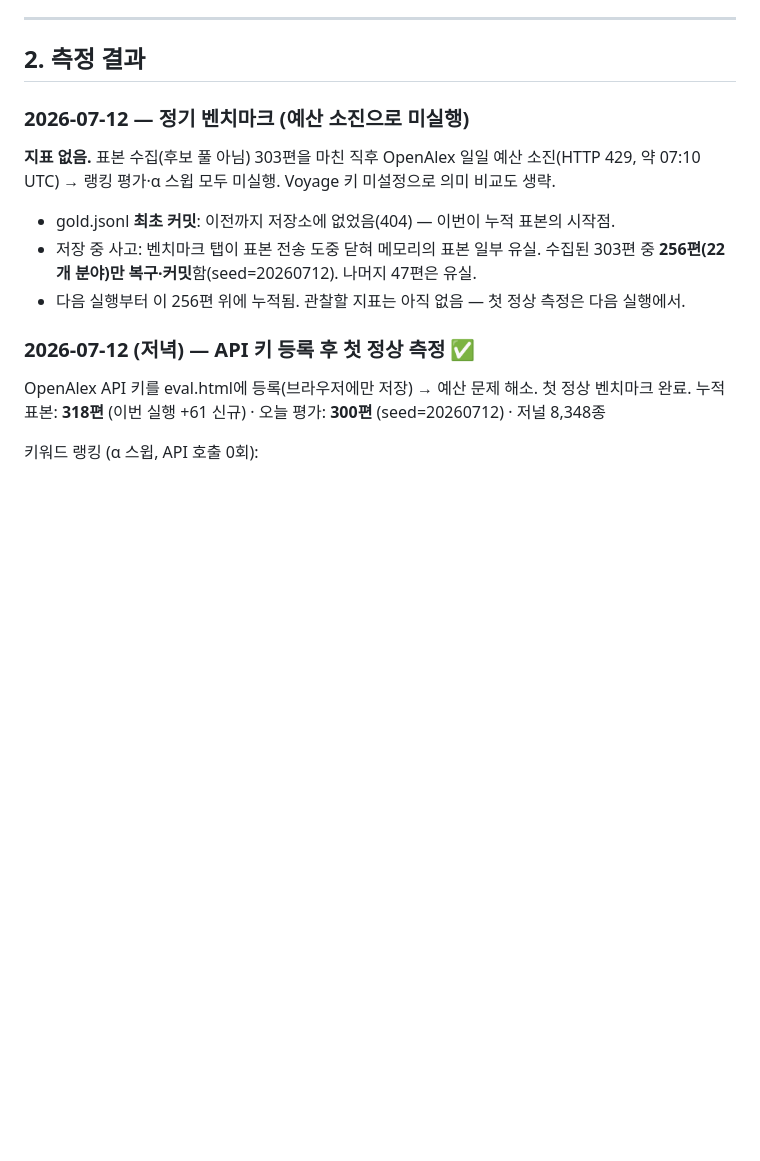
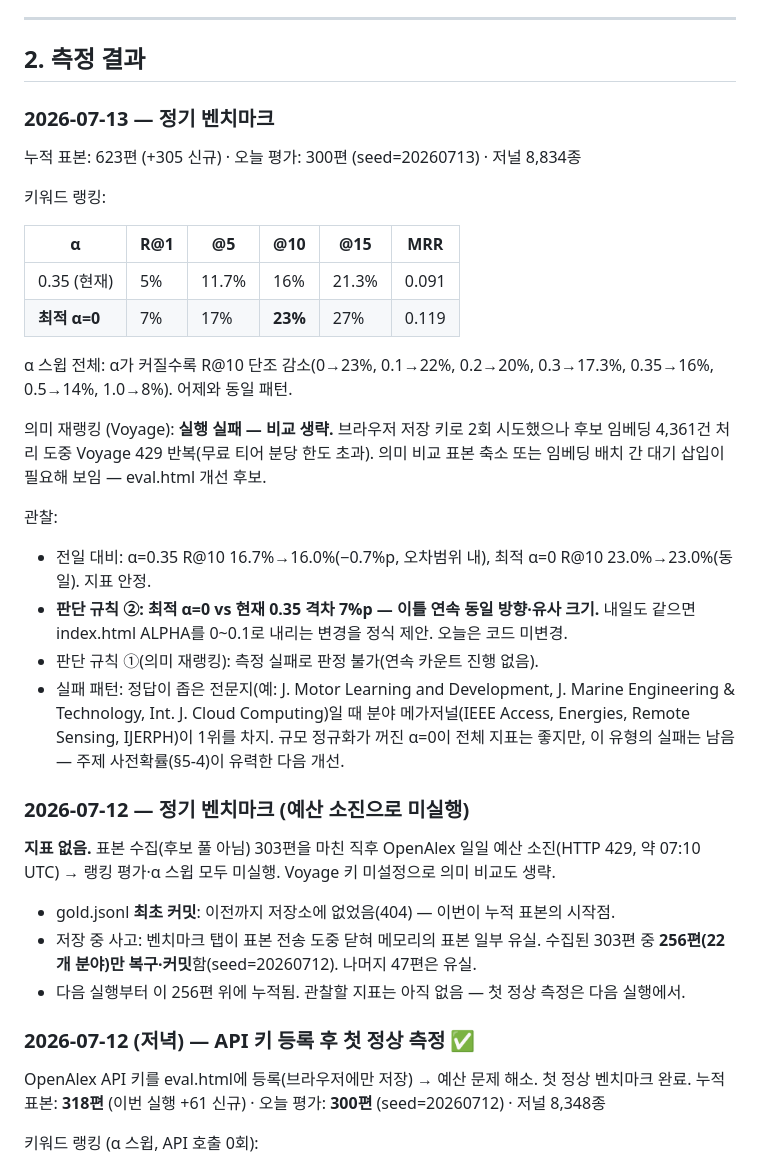
Before and after one commit to Aki-hwang/findjournal, a Markdown page: EVALUATION.md, the part around the change. Drawn GitHub-style; blank space fills up the shorter version.

Commit message:
Update EVALUATION.md with July 13 benchmark results
Added benchmark results and observations for 2026-07-13, including keyword ranking and analysis of α values.

```diff
--- a/EVALUATION.md
+++ b/EVALUATION.md
@@ -40,6 +40,27 @@ Recall@10을 주 지표로 삼는 이유: 저널 선택은 "정답 하나"가
 ---
 
 ## 2. 측정 결과
+
+### 2026-07-13 — 정기 벤치마크
+
+누적 표본: 623편 (+305 신규) · 오늘 평가: 300편 (seed=20260713) · 저널 8,834종
+
+키워드 랭킹:
+
+| α | R@1 | @5 | @10 | @15 | MRR |
+|---|---|---|---|---|---|
+| 0.35 (현재) | 5% | 11.7% | 16% | 21.3% | 0.091 |
+| **최적 α=0** | 7% | 17% | **23%** | 27% | 0.119 |
+
+α 스윕 전체: α가 커질수록 R@10 단조 감소(0→23%, 0.1→22%, 0.2→20%, 0.3→17.3%, 0.35→16%, 0.5→14%, 1.0→8%). 어제와 동일 패턴.
+
+의미 재랭킹 (Voyage): **실행 실패 — 비교 생략.** 브라우저 저장 키로 2회 시도했으나 후보 임베딩 4,361건 처리 도중 Voyage 429 반복(무료 티어 분당 한도 초과). 의미 비교 표본 축소 또는 임베딩 배치 간 대기 삽입이 필요해 보임 — eval.html 개선 후보.
+
+관찰:
+- 전일 대비: α=0.35 R@10 16.7%→16.0%(−0.7%p, 오차범위 내), 최적 α=0 R@10 23.0%→23.0%(동일). 지표 안정.
+- **판단 규칙 ②: 최적 α=0 vs 현재 0.35 격차 7%p — 이틀 연속 동일 방향·유사 크기.** 내일도 같으면 index.html ALPHA를 0~0.1로 내리는 변경을 정식 제안. 오늘은 코드 미변경.
+- 판단 규칙 ①(의미 재랭킹): 측정 실패로 판정 불가(연속 카운트 진행 없음).
+- 실패 패턴: 정답이 좁은 전문지(예: J. Motor Learning and Development, J. Marine Engineering & Technology, Int. J. Cloud Computing)일 때 분야 메가저널(IEEE Access, Energies, Remote Sensing, IJERPH)이 1위를 차지. 규모 정규화가 꺼진 α=0이 전체 지표는 좋지만, 이 유형의 실패는 남음 — 주제 사전확률(§5-4)이 유력한 다음 개선.
 
 ### 2026-07-12 — 정기 벤치마크 (예산 소진으로 미실행)
 
```
